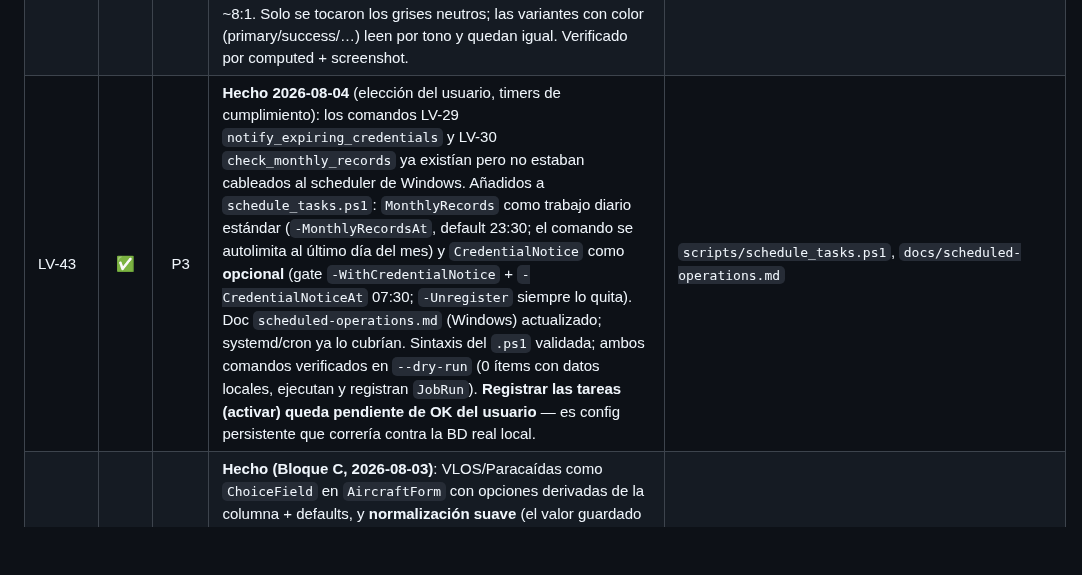
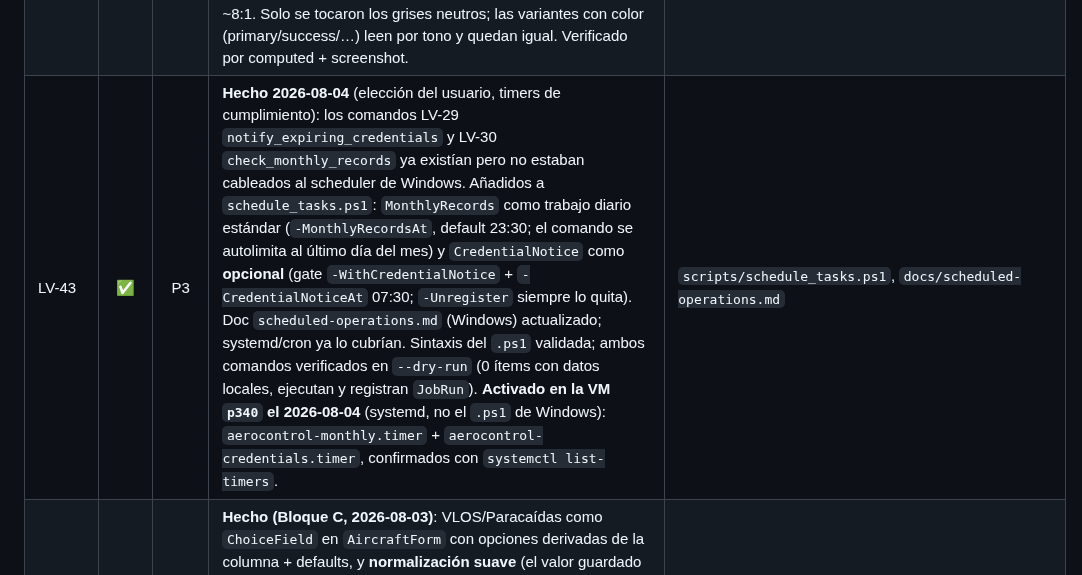
Before and after one commit to DovaCrii/AeroControl, a Markdown page: MASTER_PLAN.md, the part around the change. Rendered like a GitHub page; blank space fills up the shorter version.

```diff
--- a/MASTER_PLAN.md
+++ b/MASTER_PLAN.md
@@ -581,7 +581,7 @@ documentos clave de la aeronave.
 | LV-40 | ✅ | P1 | **Hecho 2026-08-03** (feedback usuario): `DocumentCreate.get_success_url` vuelve a la ficha de la entidad (CC/aeronave/operador/permiso→detail#tab-documents; empresa→company-documents; registros op.→operational-records) en vez de la lista general (fuera del menú, LV-D8); `app.js` activa la pestaña por hash. Test + guardias verdes. | `compliance/views.py`, `app.js` |
 | LV-41 | ✅ | P1 | **Hecho 2026-08-04** (regresión de **LV-D6**, captura del usuario): el comentario `{# ... #}` que reemplazó el título del calendario quedó **multilínea** (Django solo soporta `{# #}` en una línea) → se renderizaba literal sobre la barra del calendario. Convertido a bloque `{% comment %}…{% endcomment %}` (multilínea válido). Grep confirma que no hay otros `{# #}` multilínea en las plantillas. | `templates/core/calendar.html` |
 | LV-42 | ✅ | P2 | **Hecho 2026-08-04** (captura del usuario, panel "Próximos vencimientos" en oscuro): las pastillas `bg-secondary-subtle`/`bg-dark-subtle` se **fundían con la tarjeta** (medido en browser: fondo 1.38:1, borde 2.2:1 vs card `#161f2d`; el texto ya iba 9:1). Subido relleno y aclarado borde en oscuro → **borde 3.64:1** (supera el mínimo 3:1 para bordes de UI), texto sigue ~8:1. Solo se tocaron los grises neutros; las variantes con color (primary/success/…) leen por tono y quedan igual. Verificado por computed + screenshot. | `static/css/app.css` |
-| LV-43 | ✅ | P3 | **Hecho 2026-08-04** (elección del usuario, timers de cumplimiento): los comandos LV-29 `notify_expiring_credentials` y LV-30 `check_monthly_records` ya existían pero no estaban cableados al scheduler de Windows. Añadidos a `schedule_tasks.ps1`: `MonthlyRecords` como trabajo diario estándar (`-MonthlyRecordsAt`, default 23:30; el comando se autolimita al último día del mes) y `CredentialNotice` como **opcional** (gate `-WithCredentialNotice` + `-CredentialNoticeAt` 07:30; `-Unregister` siempre lo quita). Doc `scheduled-operations.md` (Windows) actualizado; systemd/cron ya lo cubrían. Sintaxis del `.ps1` validada; ambos comandos verificados en `--dry-run` (0 ítems con datos locales, ejecutan y registran `JobRun`). **Registrar las tareas (activar) queda pendiente de OK del usuario** — es config persistente que correría contra la BD real local. | `scripts/schedule_tasks.ps1`, `docs/scheduled-operations.md` |
+| LV-43 | ✅ | P3 | **Hecho 2026-08-04** (elección del usuario, timers de cumplimiento): los comandos LV-29 `notify_expiring_credentials` y LV-30 `check_monthly_records` ya existían pero no estaban cableados al scheduler de Windows. Añadidos a `schedule_tasks.ps1`: `MonthlyRecords` como trabajo diario estándar (`-MonthlyRecordsAt`, default 23:30; el comando se autolimita al último día del mes) y `CredentialNotice` como **opcional** (gate `-WithCredentialNotice` + `-CredentialNoticeAt` 07:30; `-Unregister` siempre lo quita). Doc `scheduled-operations.md` (Windows) actualizado; systemd/cron ya lo cubrían. Sintaxis del `.ps1` validada; ambos comandos verificados en `--dry-run` (0 ítems con datos locales, ejecutan y registran `JobRun`). **Activado en la VM `p340` el 2026-08-04** (systemd, no el `.ps1` de Windows): `aerocontrol-monthly.timer` + `aerocontrol-credentials.timer`, confirmados con `systemctl list-timers`. | `scripts/schedule_tasks.ps1`, `docs/scheduled-operations.md` |
 | LV-25 | ✅ | P3 | **Hecho (Bloque C, 2026-08-03)**: VLOS/Paracaídas como `ChoiceField` en `AircraftForm` con opciones derivadas de la columna + defaults, y **normalización suave** (el valor guardado de cada fila siempre está en las opciones → editar no rechaza). Sin migración. — (orig.) VLOS/Paracaídas como texto libre → `ChoiceField`. Los datos actuales tienen valores libres ("VLOS", "NO"); pasar a choices exige normalizar o un choice "otro" para no rechazar registros existentes al editar. | `AircraftForm` |
 | LV-29 | ✅ | P1 | **Vigencias DGAC como campos** (Bloque A implementado 2026-08-03; **deploy pendiente al cierre del batch LV-29..32, tras revisión del usuario** — trae migración `registry 0021`). Falta que el usuario **entregue la transcripción de las capturas SIGO** para poblar `load_dgac_vigencias` (hoy corre con `--file` CSV; fixture embebido vacío). (plan aprobado 2026-08-03, datos SIGO en capturas). `Operator.credential_expiry` + `Aircraft.insurance_expiry` (DateField null/blank, migración): columna en listas (badge Overdue/Due patrón LV-4 — **el campo reemplaza la anotación por documentos de LV-4**, `insurance_is_overdue` pasa a property, actualizar tests), `WATCHABLE_MODELS` += `registry.operator`/`registry.aircraft`, 2 reglas opcionales nuevas en `seed_alert_rules` (test 5→7), 2 fuentes nuevas en el feed del calendario (patrón qualification, `core/views.py:~594`), `upcoming_expirations()` del dashboard, campos en forms. Comando `load_dgac_vigencias` (fixture transcrito de las capturas: aeronave por matrícula↔N° inscripción, operador por credencial/nombre; idempotente, `--dry-run`, usuario verifica). Comando `notify_expiring_credentials` (email a cada operador con sus vencimientos ≤30d). | `registry/models.py`, `compliance/watchables.py`, `seed_alert_rules`, calendario |
 | LV-30 | ✅ | P1 | **Registros operacionales + cumplimiento mensual** (Bloque B implementado 2026-08-03; **deploy pendiente al cierre del batch, trae migración `compliance 0011`**). (módulo nuevo; decisiones: ligados al CC con fecha, revisor único Dirección). (1) `DocumentType.is_operational_record` (migración) + 3 tipos sembrados: Bitácora REG-015, Checklist LVE-003, Inspección LVE-002 (test 6→9). (2) Página `/compliance/operational-records/` (patrón `CompanyDocumentsView`): docs con flag colgados de un CC, filtros CC+mes+tipo, subida prellenada, sidebar Cumplimiento. (3) Modelo `MonthlyComplianceReview` (cost_center, period=día 1, status pending/completed/non_compliant, reviewed_by, notes; unique cost_center+period) — regla por `status` = alerta viva mientras pending, se resuelve con `resolve_open_alerts_for` al marcar. (4) Comando `check_monthly_records` (diario vía timer, actúa solo el último día del mes 28/29/30/31): vuelos del mes vs registros por CC → crea reviews pending + email al revisor (destinatarios de `send_executive_report`). (5) Página `/compliance/monthly-review/` con acciones Cumple/No cumple + export CSV; tarjeta en dashboard "Registros del mes X/Y". Docs en compliance-setup.md (+ timer en scheduled-operations). | compliance (modelo+2 vistas+2 comandos), dashboard |
```
Also changed, not shown: HANDOFF.md (+29 -12 lines).
